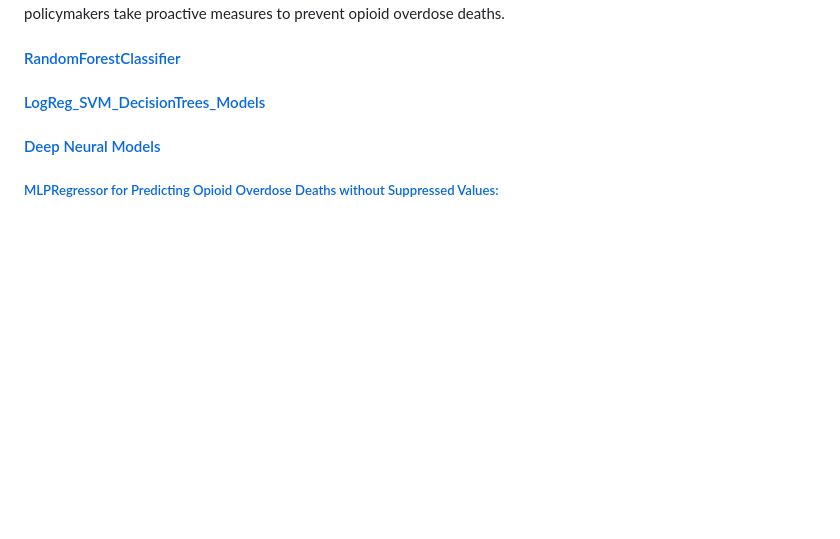
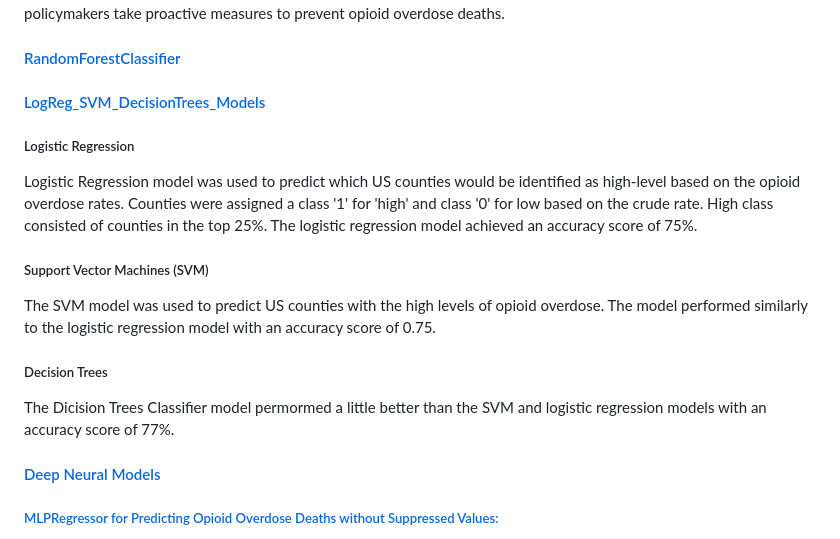
Before and after one commit to MilosPopov007/Opioid-Overdose-Death-Prediction---University-of-Denver, a Markdown page: README.md, the part around the change. Drawn GitHub-style; blank space fills up the shorter version.

```diff
--- a/README.md
+++ b/README.md
@@ -58,8 +58,17 @@ By harnessing the power of machine learning, we sought to identify high-risk are
 
  #### [LogReg_SVM_DecisionTrees_Models](https://github.com/patgilch17/Group1FinalProject/blob/main/Models/LogReg_SVM_DecisionTrees_Models.ipynb)
 
+ ##### Logistic Regression
 
+ Logistic Regression model was used to predict which US counties would be identified as high-level based on the opioid overdose rates. Counties were assigned a class '1' for 'high' and class '0' for low based on the crude rate. High class consisted of counties in the top 25%. The logistic regression model achieved an accuracy score of 75%.
 
+ ##### Support Vector Machines (SVM)
+
+ The SVM model was used to predict US counties with the high levels of opioid overdose. The model performed similarly to the logistic regression model with an accuracy score of 0.75.
+
+ ##### Decision Trees
+
+ The Dicision Trees Classifier model permormed a little better than the SVM and logistic regression models with an accuracy score of 77%.
 
  #### [Deep Neural Models]( https://github.com/patgilch17/Group1FinalProject/tree/main/Milos/Machine%20Learning%20Models)
 
```
